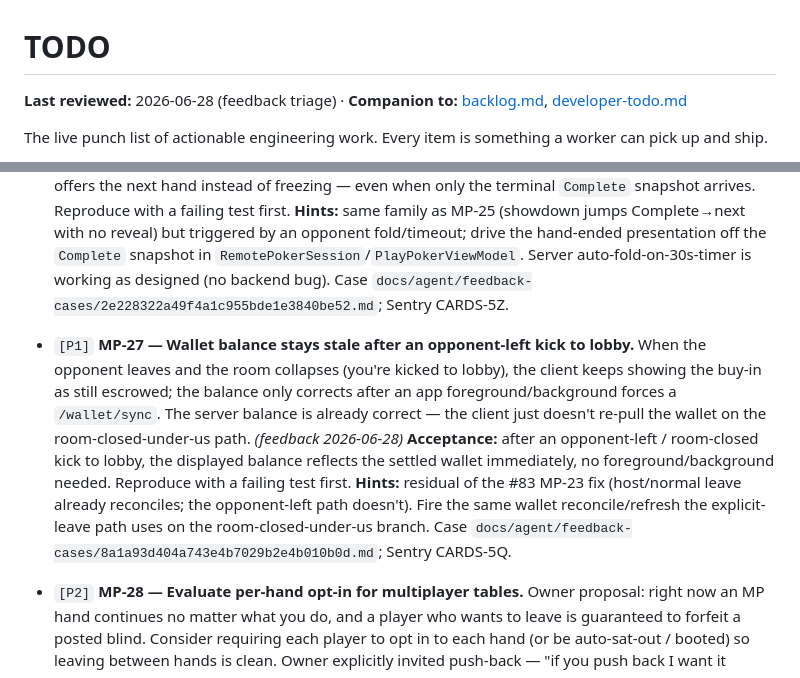
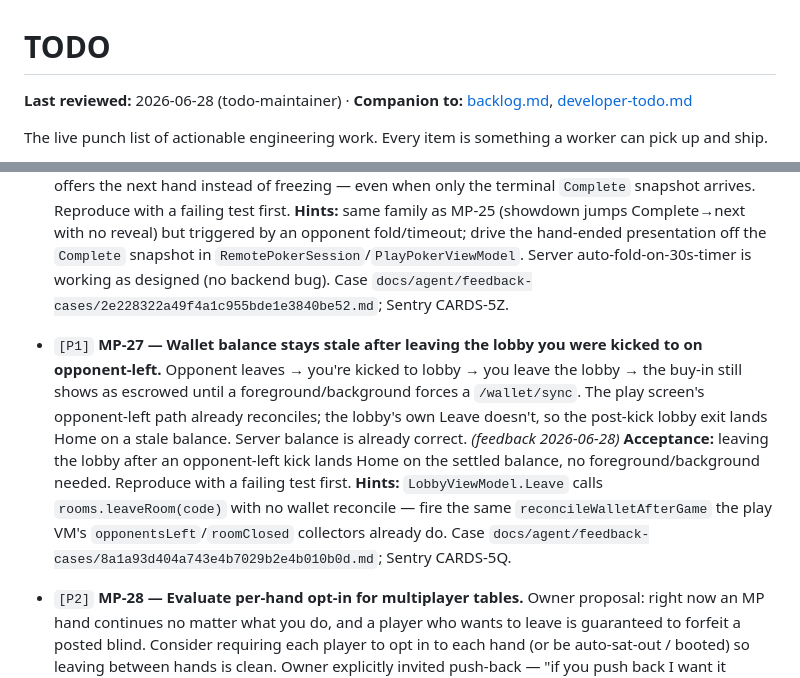
Before and after one commit to Elijah-Dangerfield/Cards, a Markdown page: docs/todo.md, 2 parts joined by grey strips. Drawn GitHub-style.

Commit message:
docs(todo): reconcile 1 item, add 0
Reviewed all 8 items against origin/main. Most verified still-accurate
and already lean; one rewritten to point at the correct code path.

Rewrote (pivoted, wrong path):
- "MP-27 — stale wallet after opponent-left kick" — the old hint blamed
  the play-screen opponent-left path as un-reconciled, but
  PlayPokerViewModel's opponentsLeft/roomClosed collectors already call
  reconcileWalletAfterGame (origin/main, landed in #74 d7246677). The
  feedback case (8a1a93d404a743e4b7029b2e4b010b0d) shows the real gap is
  the *lobby* leave after the kick: LobbyViewModel.Leave calls
  rooms.leaveRoom(code) with no wallet reconcile. Repointed title +
  hint at LobbyViewModel.Leave; gap is real, item kept.

Verified still-accurate, left as-is (lean):
- MP-26 — TableUiState.handResult derives only from lastWinners
  (HandEnded event); a terminal Complete snapshot with no HandEnded
  yields null result → freeze. Gap confirmed on origin/main (line 211).
- ROOM-11 — PublicSearchingViewModel.JoinCandidate sets phase=Searching;
  no joined/lobby phase in SearchPhase. Confirmed on develop.
- ROOM-12 — armCandidatesPoll only armed on the Choosing branch;
  fallThroughToSearch never re-arms it. Confirmed.
- ROOM-13 — StakeTier exists (Casual default 1000 buy-in, 5/10);
  audit/owner-directive, not verifiably done.
- AUTH-10 — GoogleSignInButton/AppleSignInButton still white, not dark;
  owner-directive UI polish, not done.
- MP-28 — design/owner-directive, no per-hand opt-in built.

Left untouched under the confidence bar (uncertain):
- ENG-8 — Wiretap plugin is installed on the WS-capable client, but
  whether Ktor WS *frames* (not just the handshake) flow through the
  HTTP-capture pipeline is unverified. Worker can re-confirm cheaply.

No top-up: 8 worker-pickable items remain, above the ~6 bar.

Co-Authored-By: Claude Opus 4.8 (1M context) <noreply@anthropic.com>

```diff
--- a/docs/todo.md
+++ b/docs/todo.md
@@ -1,6 +1,6 @@
 # TODO
 
-**Last reviewed:** 2026-06-28 (feedback triage) · **Companion to:** [backlog.md](./backlog.md), [developer-todo.md](./developer-todo.md)
+**Last reviewed:** 2026-06-28 (todo-maintainer) · **Companion to:** [backlog.md](./backlog.md), [developer-todo.md](./developer-todo.md)
 
 The live punch list of actionable engineering work. Every item is something a worker can pick up and ship.
 
@@ -48,9 +48,9 @@ _Other follow-ups live in [developer-todo.md](./developer-todo.md); deferred ide
   **Acceptance:** when a hand ends by opponent timeout/fold, the client presents the hand result (winner + pot award) and offers the next hand instead of freezing — even when only the terminal `Complete` snapshot arrives. Reproduce with a failing test first.
   **Hints:** same family as MP-25 (showdown jumps Complete→next with no reveal) but triggered by an opponent fold/timeout; drive the hand-ended presentation off the `Complete` snapshot in `RemotePokerSession`/`PlayPokerViewModel`. Server auto-fold-on-30s-timer is working as designed (no backend bug). Case `docs/agent/feedback-cases/2e228322a49f4a1c955bde1e3840be52.md`; Sentry CARDS-5Z.
 
-- `[P1]` **MP-27 — Wallet balance stays stale after an opponent-left kick to lobby.** When the opponent leaves and the room collapses (you're kicked to lobby), the client keeps showing the buy-in as still escrowed; the balance only corrects after an app foreground/background forces a `/wallet/sync`. The server balance is already correct — the client just doesn't re-pull the wallet on the room-closed-under-us path. *(feedback 2026-06-28)*
-  **Acceptance:** after an opponent-left / room-closed kick to lobby, the displayed balance reflects the settled wallet immediately, no foreground/background needed. Reproduce with a failing test first.
-  **Hints:** residual of the #83 MP-23 fix (host/normal leave already reconciles; the opponent-left path doesn't). Fire the same wallet reconcile/refresh the explicit-leave path uses on the room-closed-under-us branch. Case `docs/agent/feedback-cases/8a1a93d404a743e4b7029b2e4b010b0d.md`; Sentry CARDS-5Q.
+- `[P1]` **MP-27 — Wallet balance stays stale after leaving the lobby you were kicked to on opponent-left.** Opponent leaves → you're kicked to lobby → you leave the lobby → the buy-in still shows as escrowed until a foreground/background forces a `/wallet/sync`. The play screen's opponent-left path already reconciles; the lobby's own Leave doesn't, so the post-kick lobby exit lands Home on a stale balance. Server balance is already correct. *(feedback 2026-06-28)*
+  **Acceptance:** leaving the lobby after an opponent-left kick lands Home on the settled balance, no foreground/background needed. Reproduce with a failing test first.
+  **Hints:** `LobbyViewModel.Leave` calls `rooms.leaveRoom(code)` with no wallet reconcile — fire the same `reconcileWalletAfterGame` the play VM's `opponentsLeft`/`roomClosed` collectors already do. Case `docs/agent/feedback-cases/8a1a93d404a743e4b7029b2e4b010b0d.md`; Sentry CARDS-5Q.
 
 - `[P2]` **MP-28 — Evaluate per-hand opt-in for multiplayer tables.** Owner proposal: right now an MP hand continues no matter what you do, and a player who wants to leave is guaranteed to forfeit a posted blind. Consider requiring each player to opt in to each hand (or be auto-sat-out / booted) so leaving between hands is clean. Owner explicitly invited push-back — "if you push back I want it mentioned in the PR description." *(owner directive, 2026-06-28)*
   **Acceptance:** a design decision is made and documented (in the PR description if pushing back); if adopted, players opt in per hand and can leave between hands without forfeiting an unwanted blind.
```
